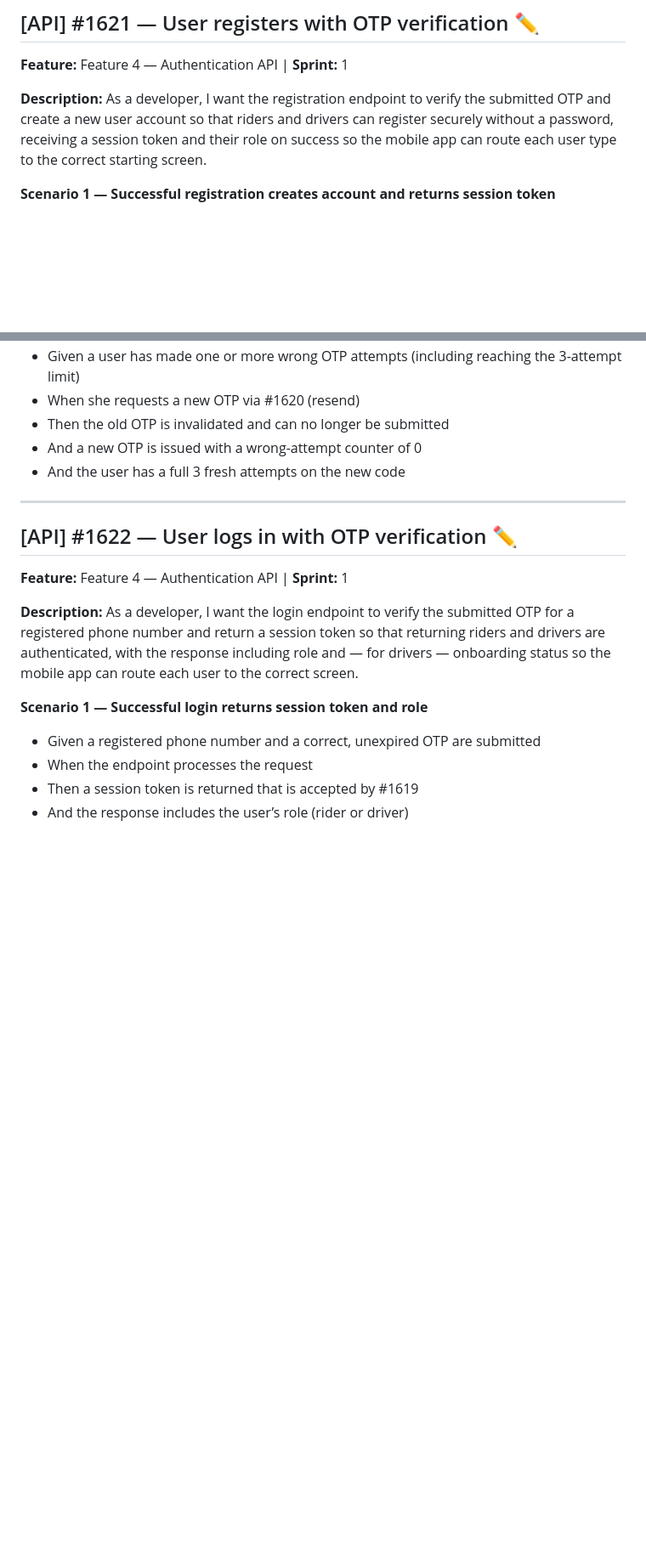
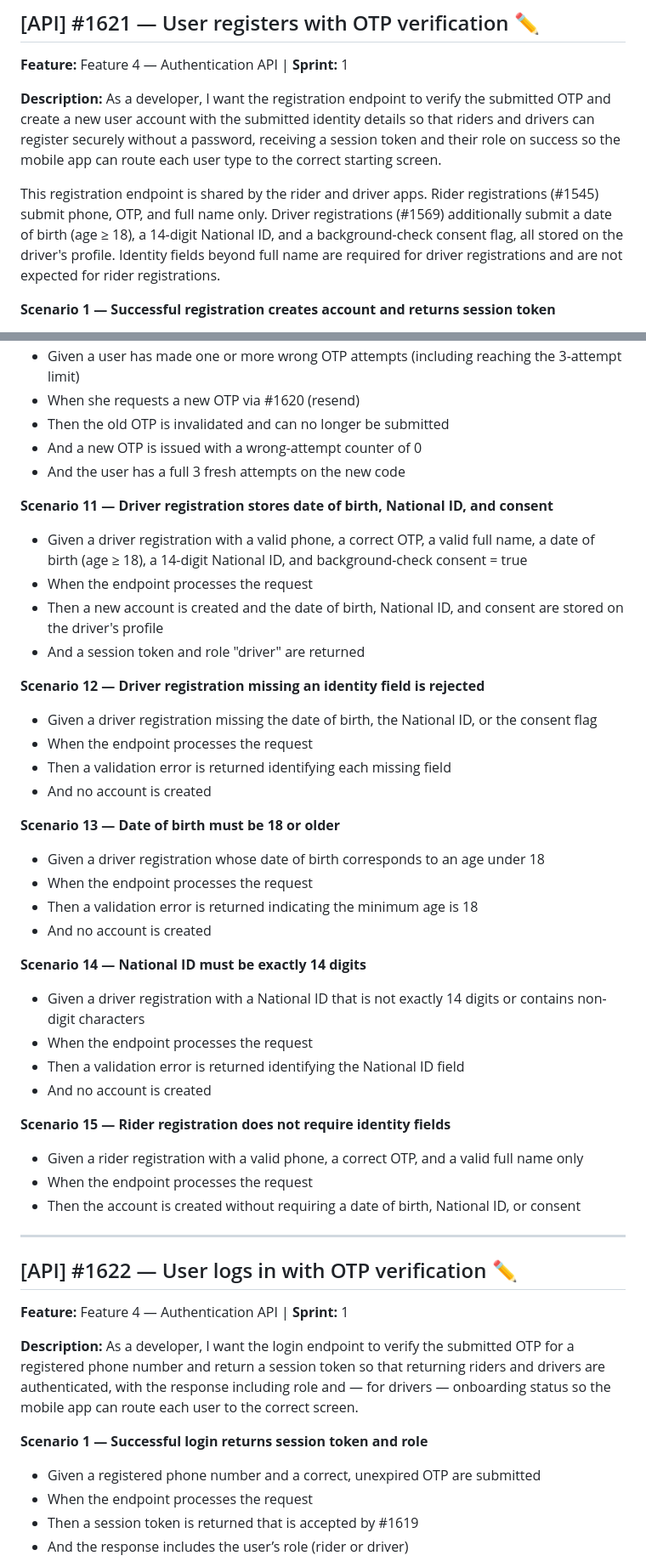
Before and after one commit to poparab/SheDrive, a Markdown page: docs/backlog/api-stories.md, 2 parts joined by grey strips. Shown at 85% size. GitHub-like rendering; blank space fills up the shorter version.

```diff
--- a/docs/backlog/api-stories.md
+++ b/docs/backlog/api-stories.md
@@ -73,7 +73,9 @@
 ## [API] #1621 — User registers with OTP verification ✏️
 **Feature:** Feature 4 — Authentication API | **Sprint:** 1
 
-**Description:** As a developer, I want the registration endpoint to verify the submitted OTP and create a new user account so that riders and drivers can register securely without a password, receiving a session token and their role on success so the mobile app can route each user type to the correct starting screen.
+**Description:** As a developer, I want the registration endpoint to verify the submitted OTP and create a new user account with the submitted identity details so that riders and drivers can register securely without a password, receiving a session token and their role on success so the mobile app can route each user type to the correct starting screen.
+
+This registration endpoint is shared by the rider and driver apps. Rider registrations (#1545) submit phone, OTP, and full name only. Driver registrations (#1569) additionally submit a date of birth (age ≥ 18), a 14-digit National ID, and a background-check consent flag, all stored on the driver's profile. Identity fields beyond full name are required for driver registrations and are not expected for rider registrations.
 
 **Scenario 1 — Successful registration creates account and returns session token**
 - Given a valid phone, a correct and unexpired OTP, and a valid full name are submitted
@@ -138,6 +140,35 @@
 - Then the old OTP is invalidated and can no longer be submitted
 - And a new OTP is issued with a wrong-attempt counter of 0
 - And the user has a full 3 fresh attempts on the new code
+
+**Scenario 11 — Driver registration stores date of birth, National ID, and consent**
+- Given a driver registration with a valid phone, a correct OTP, a valid full name, a date of birth (age ≥ 18), a 14-digit National ID, and background-check consent = true
+- When the endpoint processes the request
+- Then a new account is created and the date of birth, National ID, and consent are stored on the driver's profile
+- And a session token and role "driver" are returned
+
+**Scenario 12 — Driver registration missing an identity field is rejected**
+- Given a driver registration missing the date of birth, the National ID, or the consent flag
+- When the endpoint processes the request
+- Then a validation error is returned identifying each missing field
+- And no account is created
+
+**Scenario 13 — Date of birth must be 18 or older**
+- Given a driver registration whose date of birth corresponds to an age under 18
+- When the endpoint processes the request
+- Then a validation error is returned indicating the minimum age is 18
+- And no account is created
+
+**Scenario 14 — National ID must be exactly 14 digits**
+- Given a driver registration with a National ID that is not exactly 14 digits or contains non-digit characters
+- When the endpoint processes the request
+- Then a validation error is returned identifying the National ID field
+- And no account is created
+
+**Scenario 15 — Rider registration does not require identity fields**
+- Given a rider registration with a valid phone, a correct OTP, and a valid full name only
+- When the endpoint processes the request
+- Then the account is created without requiring a date of birth, National ID, or consent
 
 ---
 
```
Also changed, not shown: docs/backlog/mobile-driver-stories.md (+30 -75 lines).
